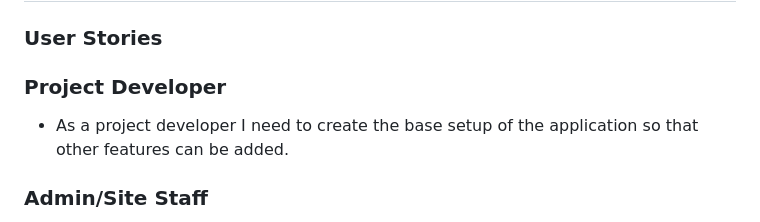
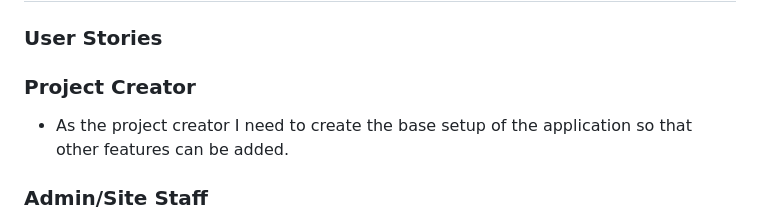
Before and after one commit to Caitriona71/symphonyblogcb, a Markdown page: README.md, the part around the change. Drawn GitHub-style.

Commit message:
Edit user stories in ReadMe file

```diff
--- a/README.md
+++ b/README.md
@@ -16,9 +16,9 @@ I used an agile project management method, together with the MoSCoW prioritizati
 
 ### User Stories
 
-### Project Developer
+### Project Creator
 
-- As a project developer I need to create the base setup of the application so that other features can be added.
+- As the project creator I need to create the base setup of the application so that other features can be added.
 
 ### Admin/Site Staff
 
```
